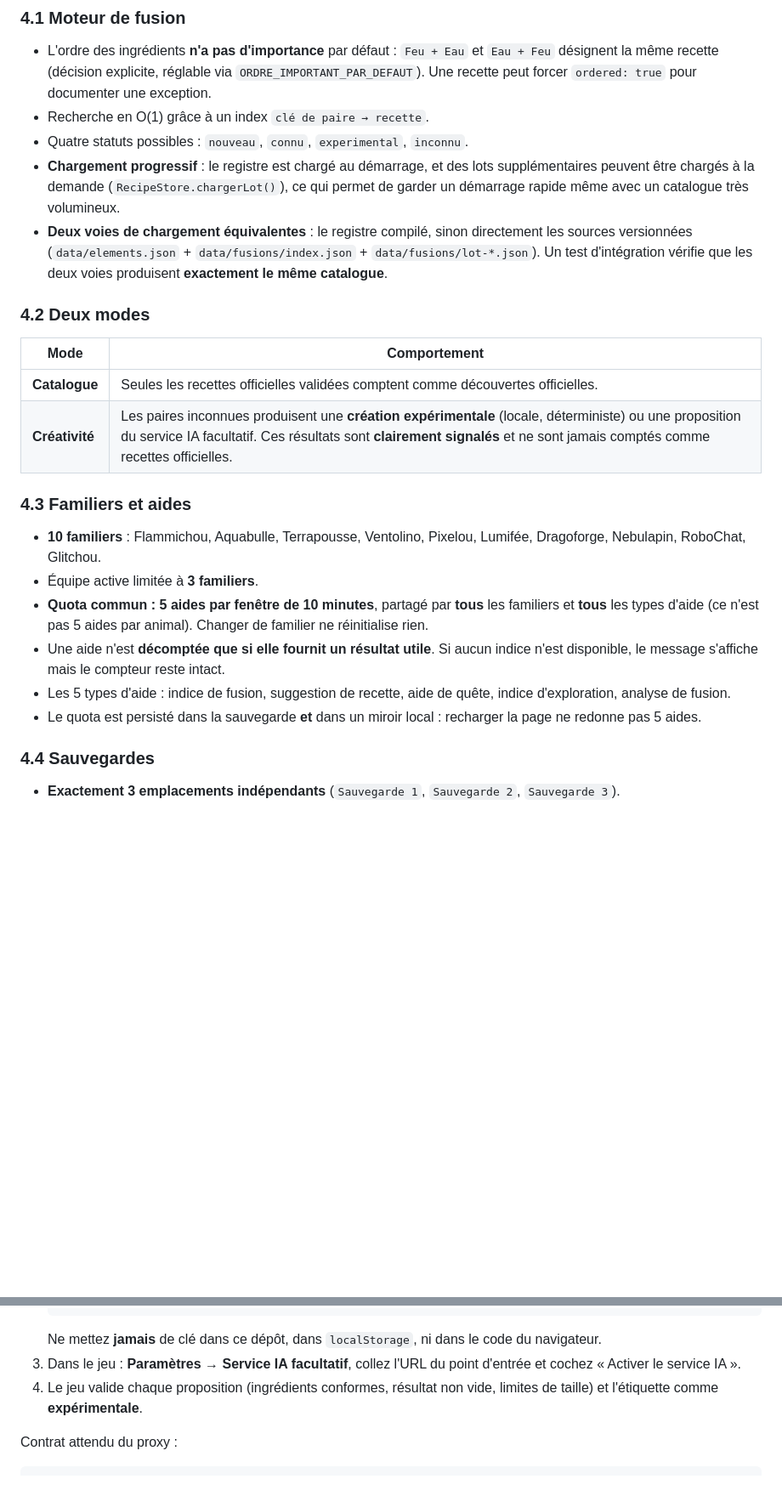
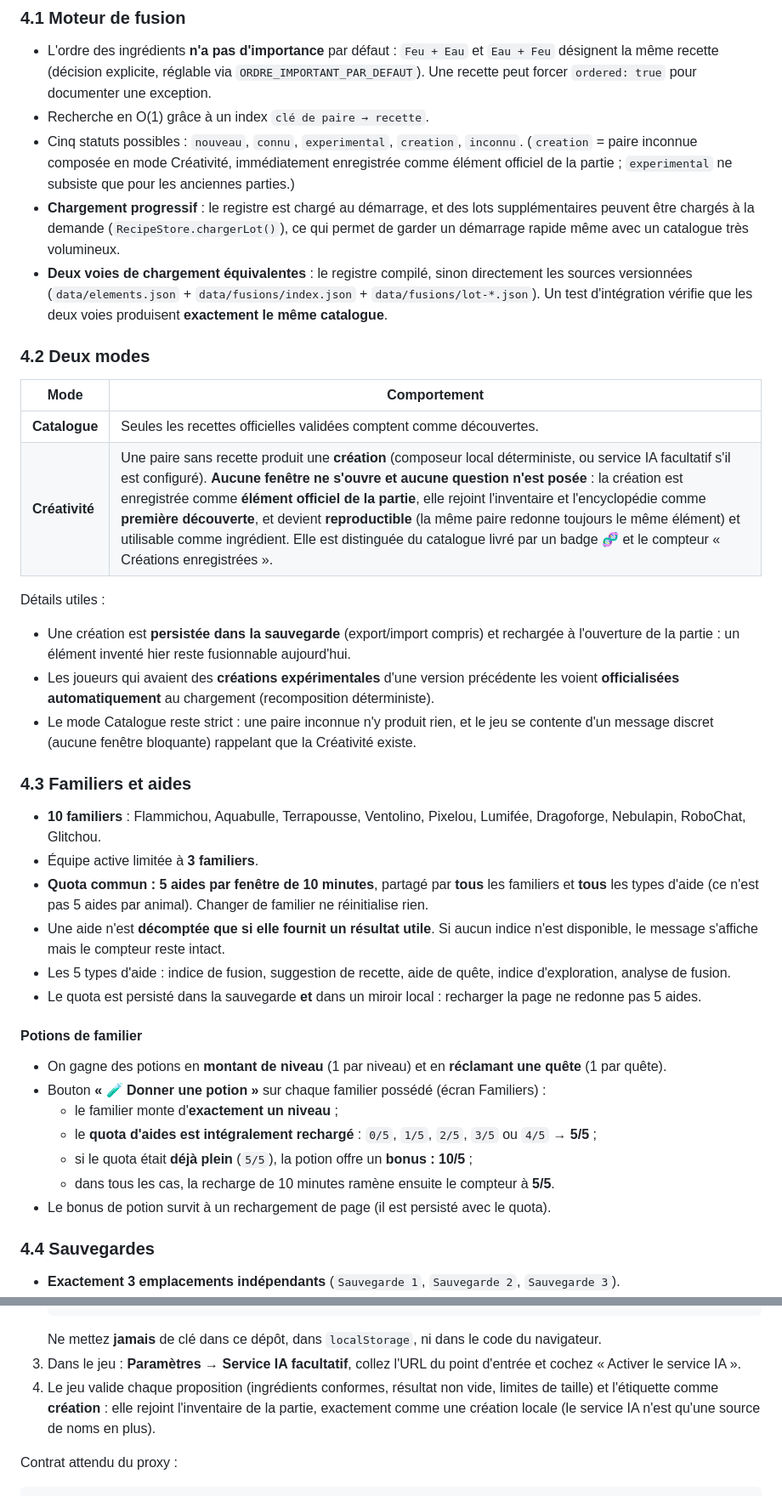
Before and after one commit to vrcradio02/infinite-vrcraft, a Markdown page: README.md, 2 parts joined by grey strips. Shown at 85% size. GitHub-like rendering; blank space fills up the shorter version.

Commit message:
docs(README): documenter les creations officielles, les potions et le nombre reel de tests

```diff
--- a/README.md
+++ b/README.md
@@ -145,7 +145,9 @@ infinite-vrcraft/
   la même recette (décision explicite, réglable via `ORDRE_IMPORTANT_PAR_DEFAUT`). Une recette peut
   forcer `ordered: true` pour documenter une exception.
 - Recherche en O(1) grâce à un index `clé de paire → recette`.
-- Quatre statuts possibles : `nouveau`, `connu`, `experimental`, `inconnu`.
+- Cinq statuts possibles : `nouveau`, `connu`, `experimental`, `creation`, `inconnu`.
+  (`creation` = paire inconnue composée en mode Créativité, immédiatement enregistrée comme
+  élément officiel de la partie ; `experimental` ne subsiste que pour les anciennes parties.)
 - **Chargement progressif** : le registre est chargé au démarrage, et des lots supplémentaires
   peuvent être chargés à la demande (`RecipeStore.chargerLot()`), ce qui permet de garder un
   démarrage rapide même avec un catalogue très volumineux.
@@ -157,8 +159,17 @@ infinite-vrcraft/
 
 | Mode | Comportement |
 |---|---|
-| **Catalogue** | Seules les recettes officielles validées comptent comme découvertes officielles. |
-| **Créativité** | Les paires inconnues produisent une **création expérimentale** (locale, déterministe) ou une proposition du service IA facultatif. Ces résultats sont **clairement signalés** et ne sont jamais comptés comme recettes officielles. |
+| **Catalogue** | Seules les recettes officielles validées comptent comme découvertes. |
+| **Créativité** | Une paire sans recette produit une **création** (composeur local déterministe, ou service IA facultatif s'il est configuré). **Aucune fenêtre ne s'ouvre et aucune question n'est posée** : la création est enregistrée comme **élément officiel de la partie**, elle rejoint l'inventaire et l'encyclopédie comme **première découverte**, et devient **reproductible** (la même paire redonne toujours le même élément) et utilisable comme ingrédient. Elle est distinguée du catalogue livré par un badge 🧬 et le compteur « Créations enregistrées ». |
+
+Détails utiles :
+
+- Une création est **persistée dans la sauvegarde** (export/import compris) et rechargée à l'ouverture
+  de la partie : un élément inventé hier reste fusionnable aujourd'hui.
+- Les joueurs qui avaient des **créations expérimentales** d'une version précédente les voient
+  **officialisées automatiquement** au chargement (recomposition déterministe).
+- Le mode Catalogue reste strict : une paire inconnue n'y produit rien, et le jeu se contente d'un
+  message discret (aucune fenêtre bloquante) rappelant que la Créativité existe.
 
 ### 4.3 Familiers et aides
 
@@ -173,6 +184,16 @@ infinite-vrcraft/
   analyse de fusion.
 - Le quota est persisté dans la sauvegarde **et** dans un miroir local : recharger la page ne
   redonne pas 5 aides.
+
+#### Potions de familier
+
+- On gagne des potions en **montant de niveau** (1 par niveau) et en **réclamant une quête** (1 par quête).
+- Bouton **« 🧪 Donner une potion »** sur chaque familier possédé (écran Familiers) :
+  - le familier monte d'**exactement un niveau** ;
+  - le **quota d'aides est intégralement rechargé** : `0/5`, `1/5`, `2/5`, `3/5` ou `4/5` → **5/5** ;
+  - si le quota était **déjà plein** (`5/5`), la potion offre un **bonus : 10/5** ;
+  - dans tous les cas, la recharge de 10 minutes ramène ensuite le compteur à **5/5**.
+- Le bonus de potion survit à un rechargement de page (il est persisté avec le quota).
 
 ### 4.4 Sauvegardes
 
@@ -240,7 +261,8 @@ Si vous voulez brancher une IA :
 3. Dans le jeu : **Paramètres → Service IA facultatif**, collez l'URL du point d'entrée et cochez
    « Activer le service IA ».
 4. Le jeu valide chaque proposition (ingrédients conformes, résultat non vide, limites de taille)
-   et l'étiquette comme **expérimentale**.
+   et l'étiquette comme **création** : elle rejoint l'inventaire de la partie, exactement comme
+   une création locale (le service IA n'est qu'une source de noms en plus).
 
 Contrat attendu du proxy :
 
```
Also changed, not shown: other parts of README.md (+29 -8 lines).
